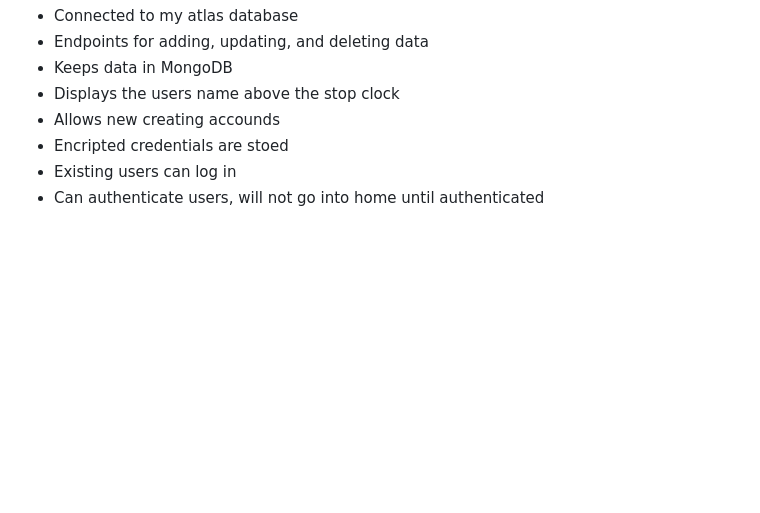
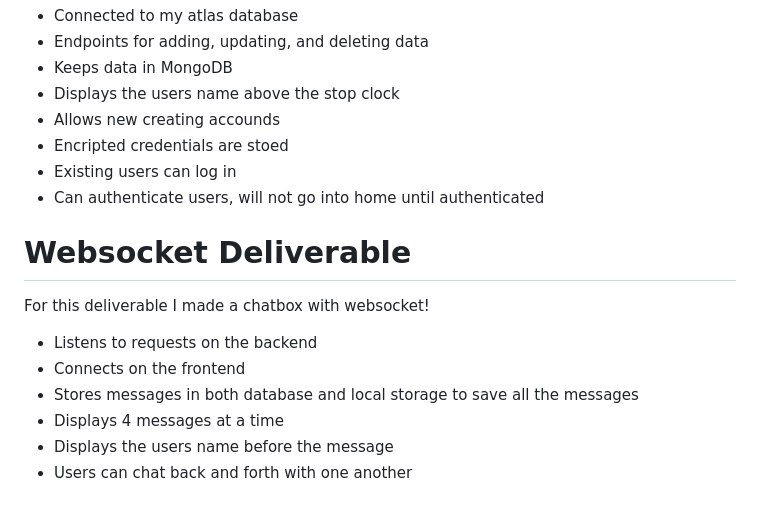
Before and after one commit to ryannpx/startup, a Markdown page: README.md, the part around the change. Drawn GitHub-style; blank space fills up the shorter version.

```diff
--- a/README.md
+++ b/README.md
@@ -86,3 +86,11 @@ For this deliverable I made a working login seervice
 - Encripted credentials are stoed
 - Existing users can log in
 - Can authenticate users, will not go into home until authenticated
+# Websocket Deliverable
+For this deliverable I made a chatbox with websocket!
+- Listens to requests on the backend
+- Connects on the frontend
+- Stores messages in both database and local storage to save all the messages
+- Displays 4 messages at a time
+- Displays the users name before the message
+- Users can chat back and forth with one another
```
